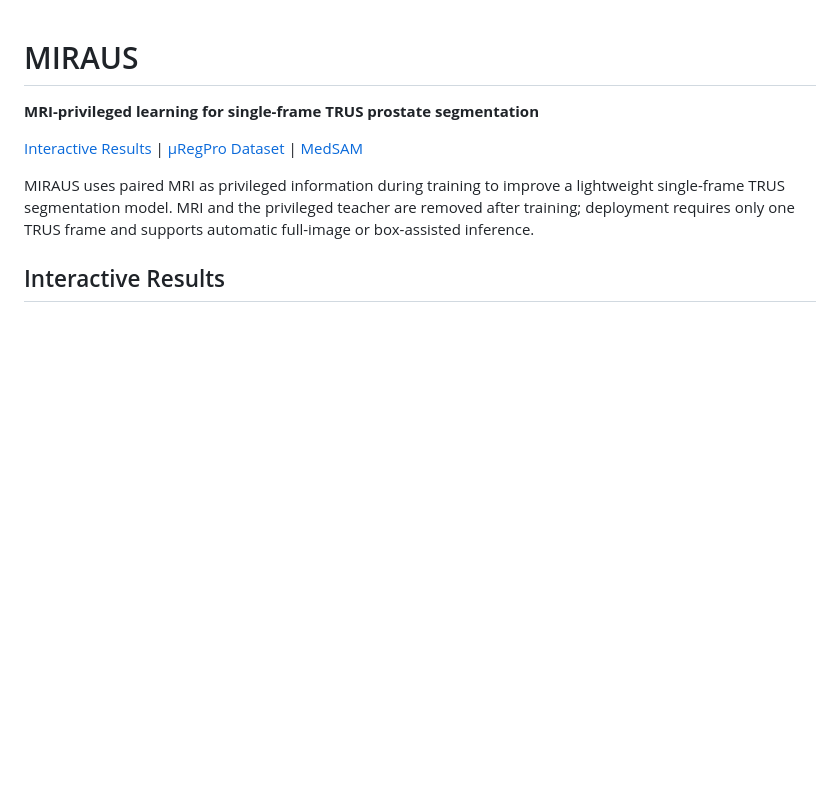
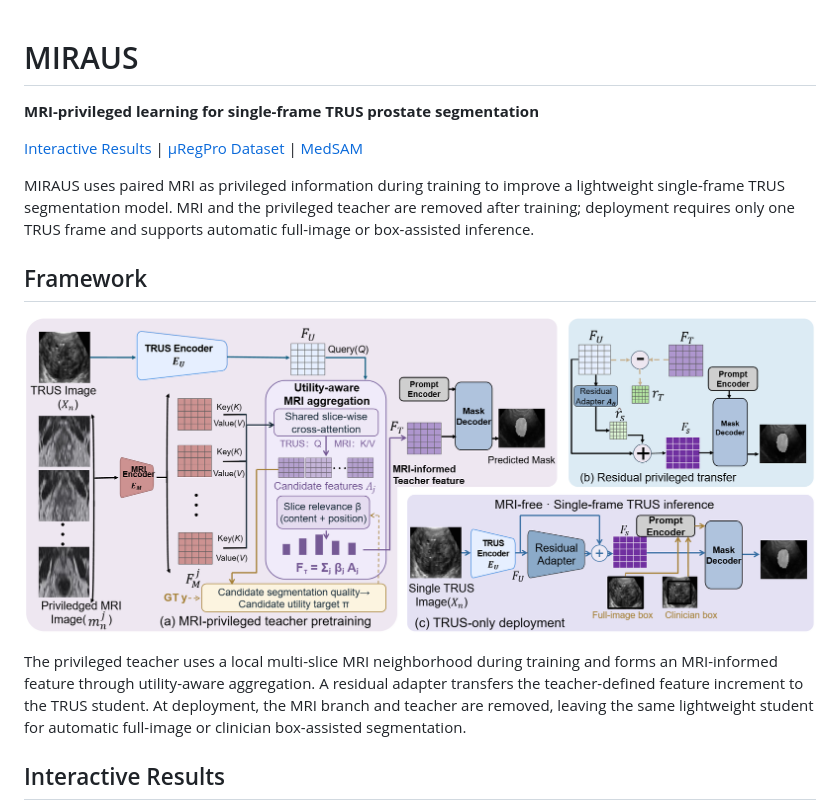
Before and after one commit to Zeming-Huang/MIRAUS, a Markdown page: README.md, the part around the change. GitHub-like rendering; pictures changed too: assets/miraus-framework.png (added); blank space fills up the shorter version.

Commit message:
Add MIRAUS framework overview to README

```diff
--- a/README.md
+++ b/README.md
@@ -5,6 +5,16 @@
 [Interactive Results](https://zeming-huang.github.io/MIRAUS/) | [μRegPro Dataset](https://muregpro.github.io/) | [MedSAM](https://github.com/bowang-lab/MedSAM)
 
 MIRAUS uses paired MRI as privileged information during training to improve a lightweight single-frame TRUS segmentation model. MRI and the privileged teacher are removed after training; deployment requires only one TRUS frame and supports automatic full-image or box-assisted inference.
+
+## Framework
+
+<p align="center">
+  <a href="assets/miraus-framework.png">
+    <img src="assets/miraus-framework.png" alt="MIRAUS framework: MRI-privileged teacher pretraining, residual privileged transfer, and MRI-free single-frame TRUS deployment" width="100%">
+  </a>
+</p>
+
+The privileged teacher uses a local multi-slice MRI neighborhood during training and forms an MRI-informed feature through utility-aware aggregation. A residual adapter transfers the teacher-defined feature increment to the TRUS student. At deployment, the MRI branch and teacher are removed, leaving the same lightweight student for automatic full-image or clinician box-assisted segmentation.
 
 ## Interactive Results
 
```
